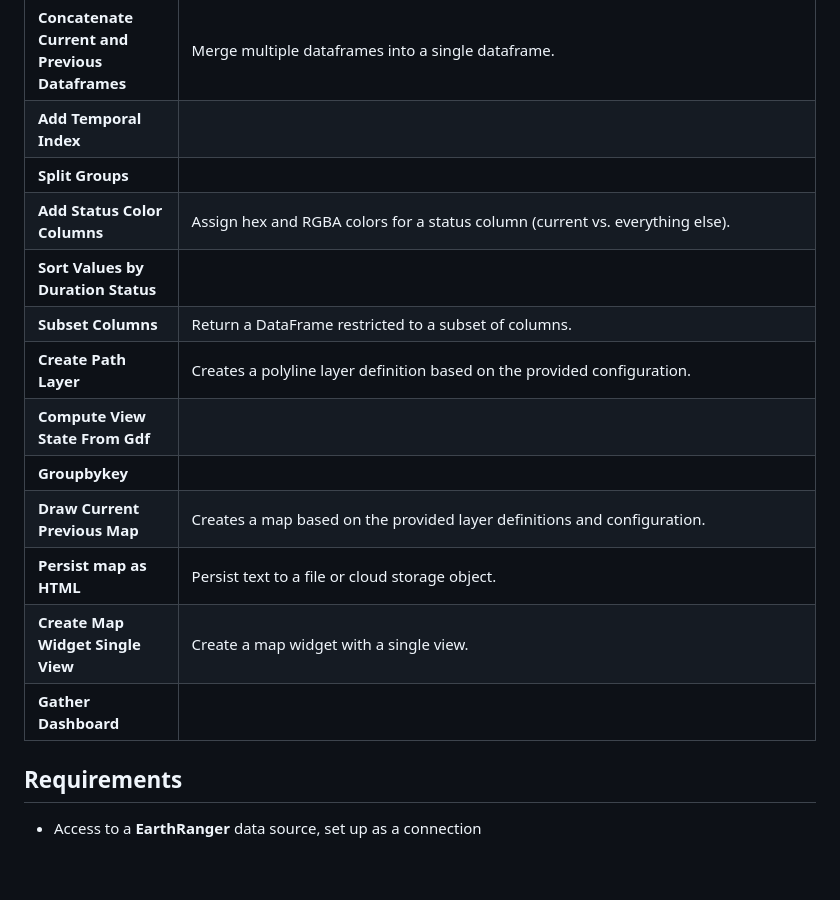
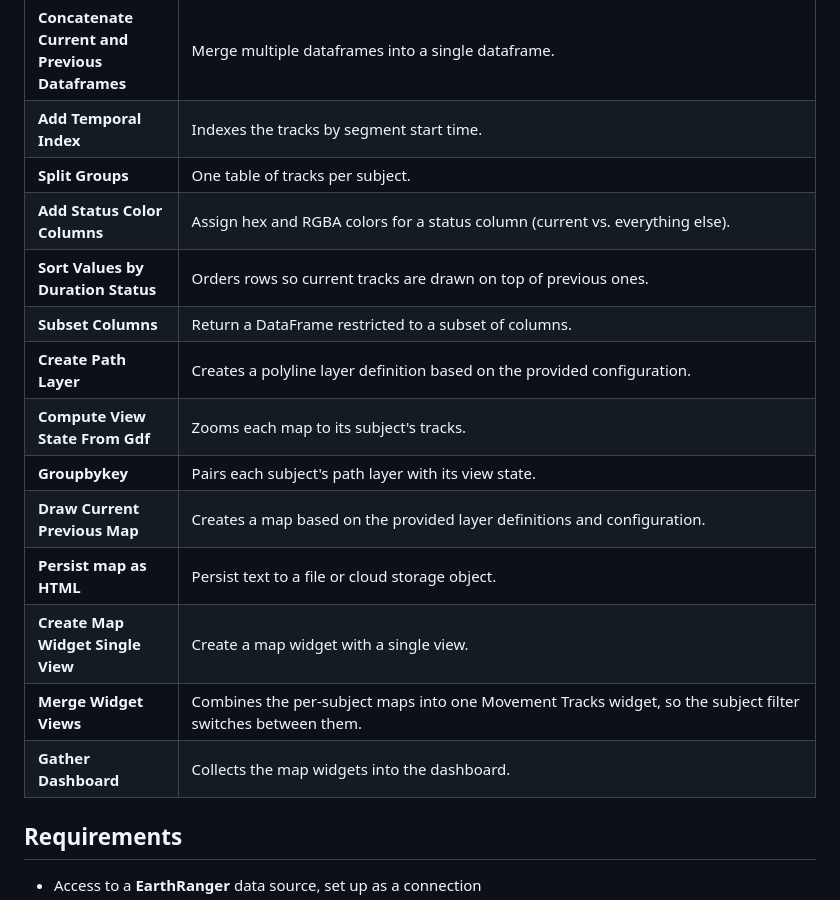
Before and after one commit to wildlife-dynamics/subject-historic-current-tracks-map, a Markdown page: README.md, the part around one of its changes. Rendered like a GitHub page; blank space fills up the shorter version.

```diff
--- a/README.md
+++ b/README.md
@@ -29,18 +29,19 @@ subject-historic-current-comparison
 | **Persist Previous Trajectories** | Persist dataframe to a file or cloud storage object. |
 | **Previous Duration Status** | Create a new column in the DataFrame with a default value if it doesn't already exist. |
 | **Concatenate Current and Previous Dataframes** | Merge multiple dataframes into a single dataframe. |
-| **Add Temporal Index** |  |
-| **Split Groups** |  |
+| **Add Temporal Index** | Indexes the tracks by segment start time. |
+| **Split Groups** | One table of tracks per subject. |
 | **Add Status Color Columns** | Assign hex and RGBA colors for a status column (current vs. everything else). |
-| **Sort Values by Duration Status** |  |
+| **Sort Values by Duration Status** | Orders rows so current tracks are drawn on top of previous ones. |
 | **Subset Columns** | Return a DataFrame restricted to a subset of columns. |
 | **Create Path Layer** | Creates a polyline layer definition based on the provided configuration. |
-| **Compute View State From Gdf** |  |
-| **Groupbykey** |  |
+| **Compute View State From Gdf** | Zooms each map to its subject's tracks. |
+| **Groupbykey** | Pairs each subject's path layer with its view state. |
 | **Draw Current Previous Map** | Creates a map based on the provided layer definitions and configuration. |
 | **Persist map as HTML** | Persist text to a file or cloud storage object. |
 | **Create Map Widget Single View** | Create a map widget with a single view. |
-| **Gather Dashboard** |  |
+| **Merge Widget Views** | Combines the per-subject maps into one Movement Tracks widget, so the subject filter switches between them. |
+| **Gather Dashboard** | Collects the map widgets into the dashboard. |
 
 ## Requirements
 
```
Also changed, not shown: other parts of README.md (+54 -19 lines), ecoscope-workflows-subject-historic-current-comparison-workflow/README.md (+4 -4 lines), ecoscope-workflows-subject-historic-current-comparison-workflow/graph.png, 12 other files.
